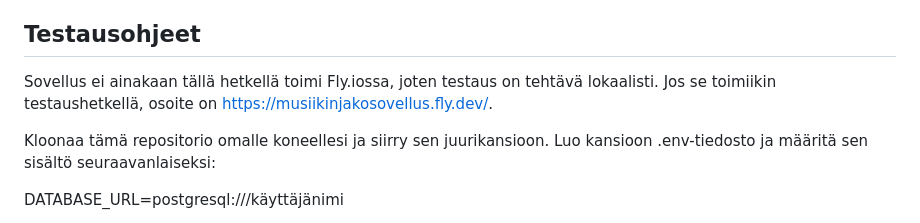
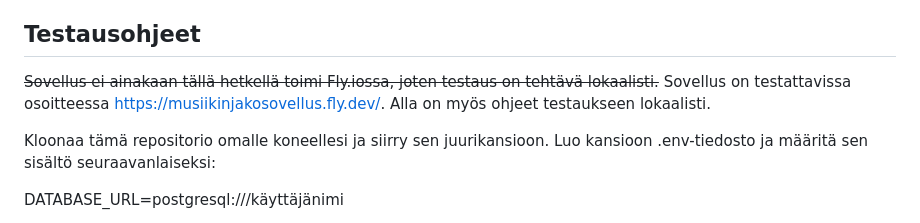
Before and after one commit to kortekoski/Musiikinjakosovellus, a Markdown page: README.md, the part around the change printed below. Rendered like a GitHub page.

```diff
--- a/README.md
+++ b/README.md
@@ -15,7 +15,7 @@ Sovelluksen ominaisuuksia:
 
 ## Testausohjeet
 
-Sovellus ei ainakaan tällä hetkellä toimi Fly.iossa, joten testaus on tehtävä lokaalisti. Jos se toimiikin testaushetkellä, osoite on https://musiikinjakosovellus.fly.dev/.
+~~Sovellus ei ainakaan tällä hetkellä toimi Fly.iossa, joten testaus on tehtävä lokaalisti.~~ Sovellus on testattavissa osoitteessa https://musiikinjakosovellus.fly.dev/. Alla on myös ohjeet testaukseen lokaalisti.
 
 Kloonaa tämä repositorio omalle koneellesi ja siirry sen juurikansioon. Luo kansioon .env-tiedosto ja määritä sen sisältö seuraavanlaiseksi:
 
```
Also changed, not shown: other parts of README.md (+1 -1 lines).
